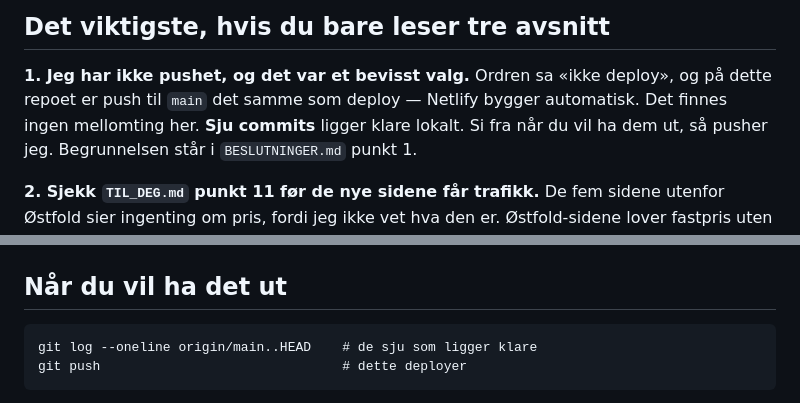
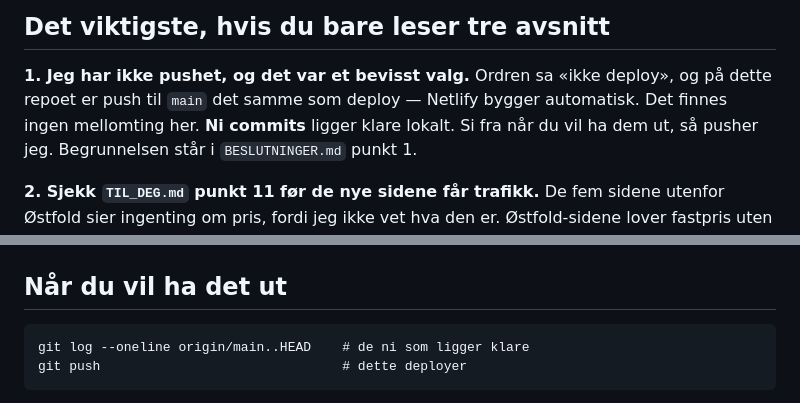
Before and after one commit to Elkontrollen/elkontrollen2, a Markdown page: OPPSUMMERING.md, 2 parts joined by grey strips. Rendered like a GitHub page.

Commit message:
OPPSUMMERING: rett antall commits som ligger klare

````diff
--- a/OPPSUMMERING.md
+++ b/OPPSUMMERING.md
@@ -9,7 +9,7 @@ deployet** — se «Det viktigste» under.
 
 **1. Jeg har ikke pushet, og det var et bevisst valg.** Ordren sa «ikke deploy», og på
 dette repoet er push til `main` det samme som deploy — Netlify bygger automatisk. Det
-finnes ingen mellomting her. **Sju commits** ligger klare lokalt. Si fra når du vil ha dem
+finnes ingen mellomting her. **Ni commits** ligger klare lokalt. Si fra når du vil ha dem
 ut, så pusher jeg. Begrunnelsen står i `BESLUTNINGER.md` punkt 1.
 
 **2. Sjekk `TIL_DEG.md` punkt 11 før de nye sidene får trafikk.** De fem sidene utenfor
@@ -207,7 +207,7 @@ node tools/sjekk-sokeord.js      # de 15 søkeordene
 ## Når du vil ha det ut
 
 ```
-git log --oneline origin/main..HEAD    # de sju som ligger klare
+git log --oneline origin/main..HEAD    # de ni som ligger klare
 git push                               # dette deployer
 ```
 
````
